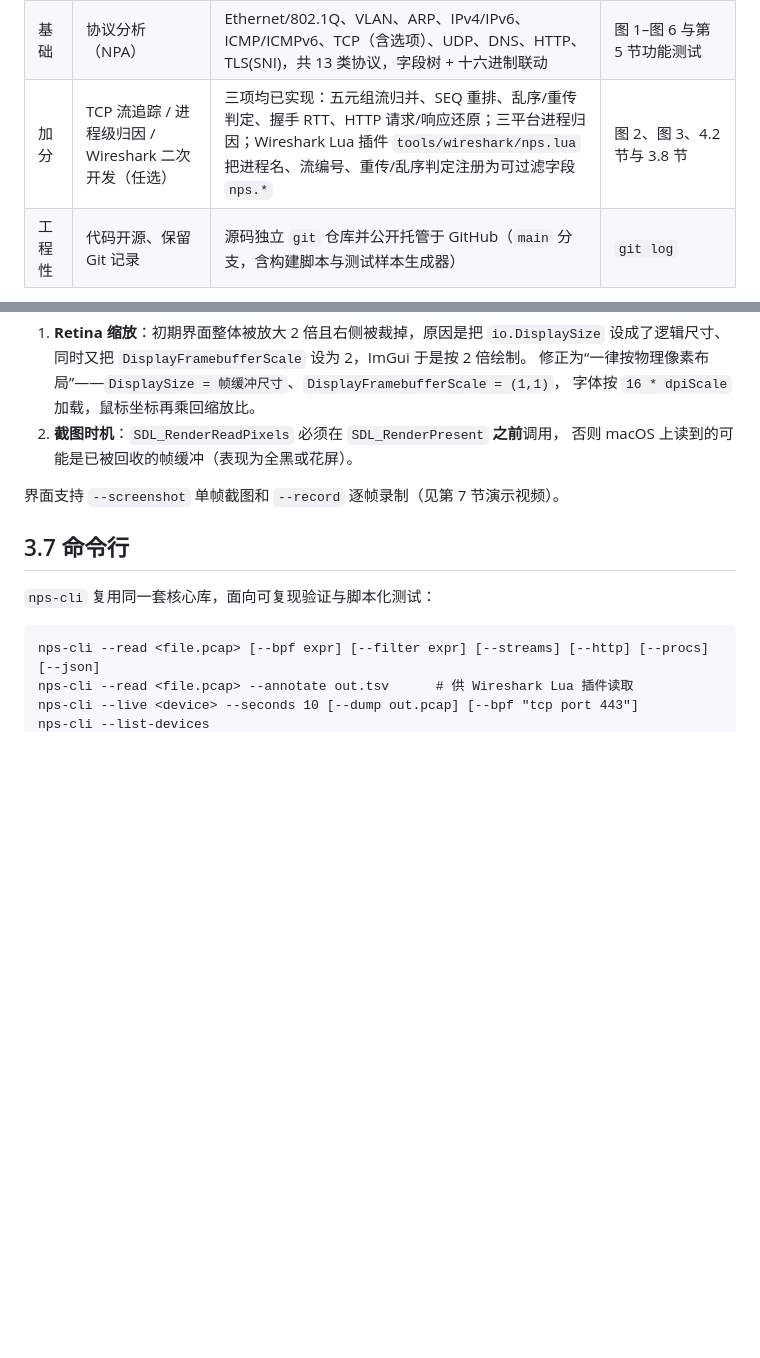
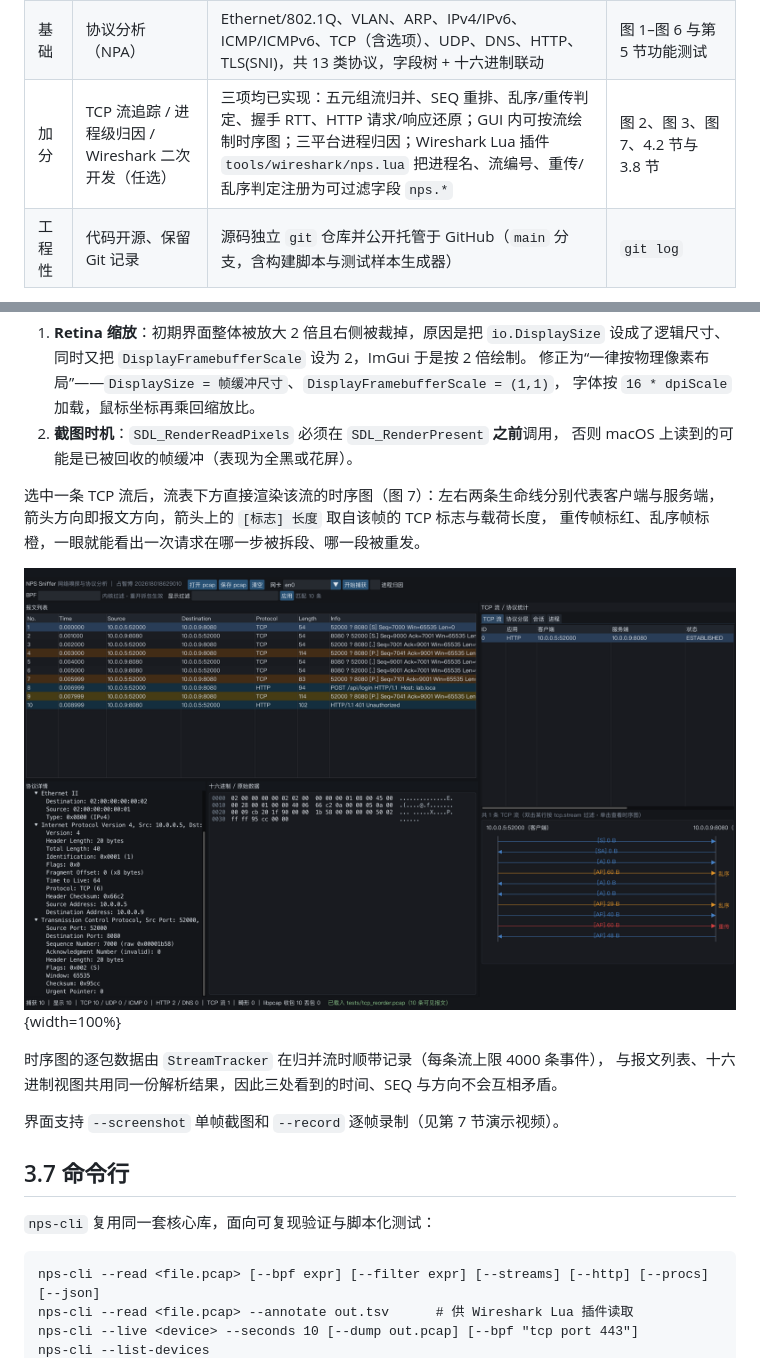
Before and after one commit to zzb040506/SWSafetyExp1, a Markdown page: docs/report.md, 2 parts joined by grey strips. Rendered like a GitHub page; pictures changed too: docs/figs/fig07_seq.png (added); blank space fills up the shorter version.

Commit message:
feat: 在 TCP 流页新增时序图，对应讲义中图形化界面的要求
选中流后在流表下方自绘 ladder 图：左右生命线、方向箭头、[标志] 长度 标签，
重传帧标红、乱序帧标橙，逐包事件由 StreamTracker 归并流时顺带记录。

```diff
--- a/docs/report.md
+++ b/docs/report.md
@@ -58,7 +58,7 @@ header-includes: |
 |:-------|:-----------------|:--------------------------------------------------------------------|:-----------------------|
 | 及格 | 能捕获并显示数据包 | libpcap 实时抓包 + 离线 pcap 回放；报文列表显示序号、时间、源/目的、协议、长度、摘要 | 4 个测试 pcap 回放；`sudo nps-cli --live en0` 实测 14 008 条真实报文（4.4 节） |
 | 基础 | 协议分析（NPA） | Ethernet/802.1Q、VLAN、ARP、IPv4/IPv6、ICMP/ICMPv6、TCP（含选项）、UDP、DNS、HTTP、TLS(SNI)，共 13 类协议，字段树 + 十六进制联动 | 图 1–图 6 与第 5 节功能测试 |
-| 加分 | TCP 流追踪 / 进程级归因 / Wireshark 二次开发（任选） | 三项均已实现：五元组流归并、SEQ 重排、乱序/重传判定、握手 RTT、HTTP 请求/响应还原；三平台进程归因；Wireshark Lua 插件 `tools/wireshark/nps.lua` 把进程名、流编号、重传/乱序判定注册为可过滤字段 `nps.*` | 图 2、图 3、4.2 节与 3.8 节 |
+| 加分 | TCP 流追踪 / 进程级归因 / Wireshark 二次开发（任选） | 三项均已实现：五元组流归并、SEQ 重排、乱序/重传判定、握手 RTT、HTTP 请求/响应还原；GUI 内可按流绘制时序图；三平台进程归因；Wireshark Lua 插件 `tools/wireshark/nps.lua` 把进程名、流编号、重传/乱序判定注册为可过滤字段 `nps.*` | 图 2、图 3、图 7、4.2 节与 3.8 节 |
 | 工程性 | 代码开源、保留 Git 记录 | 源码独立 `git` 仓库并公开托管于 GitHub（`main` 分支，含构建脚本与测试样本生成器） | `git log` |
 
 代码仓库地址：<https://github.com/zzb040506/SWSafetyExp1>。
@@ -263,6 +263,15 @@ HTTP 还原采用增量解析：以 `\r\n\r\n` 定位首部结束，再按 `Tran
    字体按 `16 * dpiScale` 加载，鼠标坐标再乘回缩放比。
 2. **截图时机**：`SDL_RenderReadPixels` 必须在 `SDL_RenderPresent` **之前**调用，
    否则 macOS 上读到的可能是已被回收的帧缓冲（表现为全黑或花屏）。
+
+选中一条 TCP 流后，流表下方直接渲染该流的时序图（图 7）：左右两条生命线分别代表客户端与服务端，
+箭头方向即报文方向，箭头上的 `[标志] 长度` 取自该帧的 TCP 标志与载荷长度，
+重传帧标红、乱序帧标橙，一眼就能看出一次请求在哪一步被拆段、哪一段被重发。
+
+![图 7　TCP 流时序图。`tcp_reorder.pcap` 中一次被拆段的 HTTP POST：第 4、7 帧乱序（橙），第 9 帧重传（红）。](figs/fig07_seq.png){width=100%}
+
+时序图的逐包数据由 `StreamTracker` 在归并流时顺带记录（每条流上限 4000 条事件），
+与报文列表、十六进制视图共用同一份解析结果，因此三处看到的时间、SEQ 与方向不会互相矛盾。
 
 界面支持 `--screenshot` 单帧截图和 `--record` 逐帧录制（见第 7 节演示视频）。
 
```
Also changed, not shown: 7 other files.
